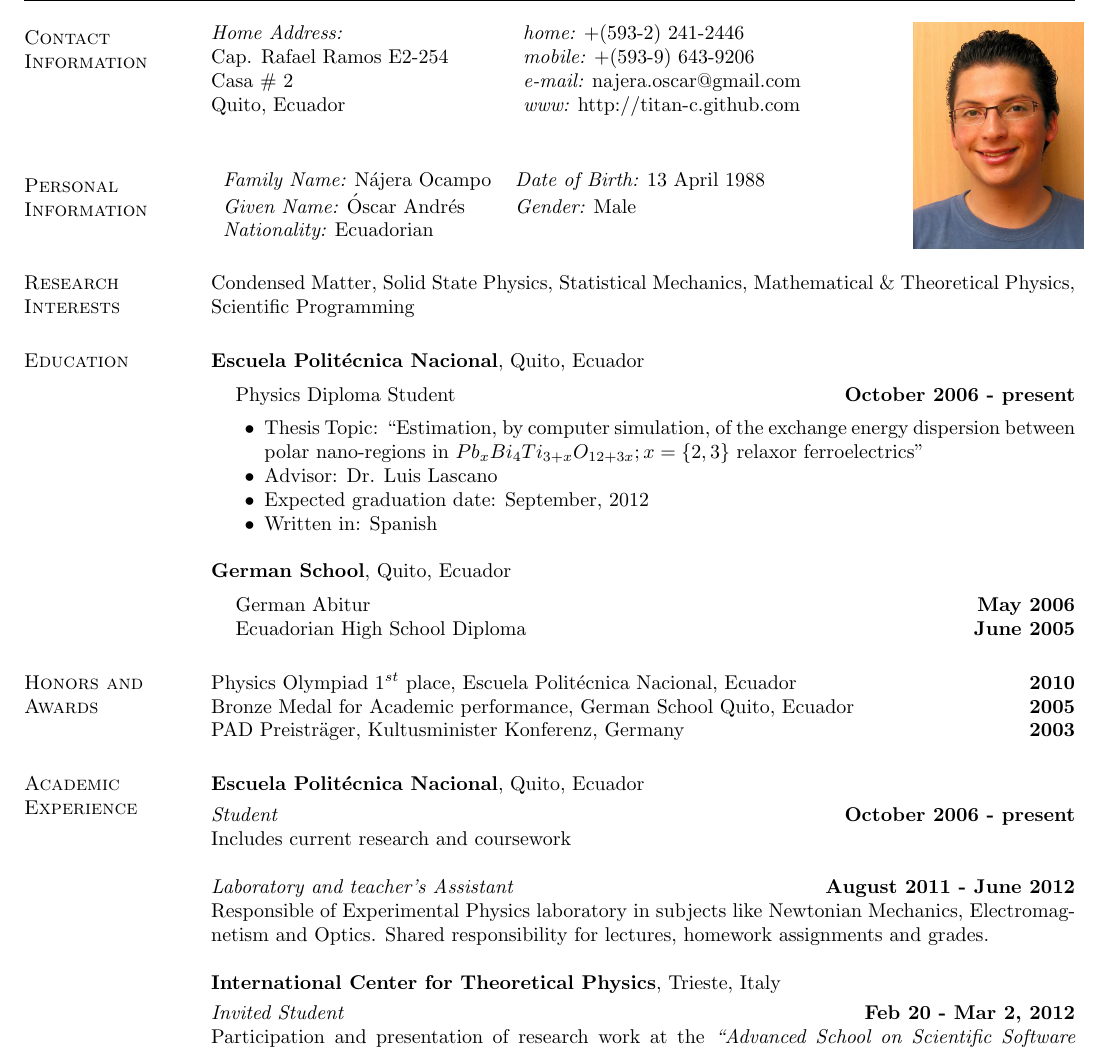
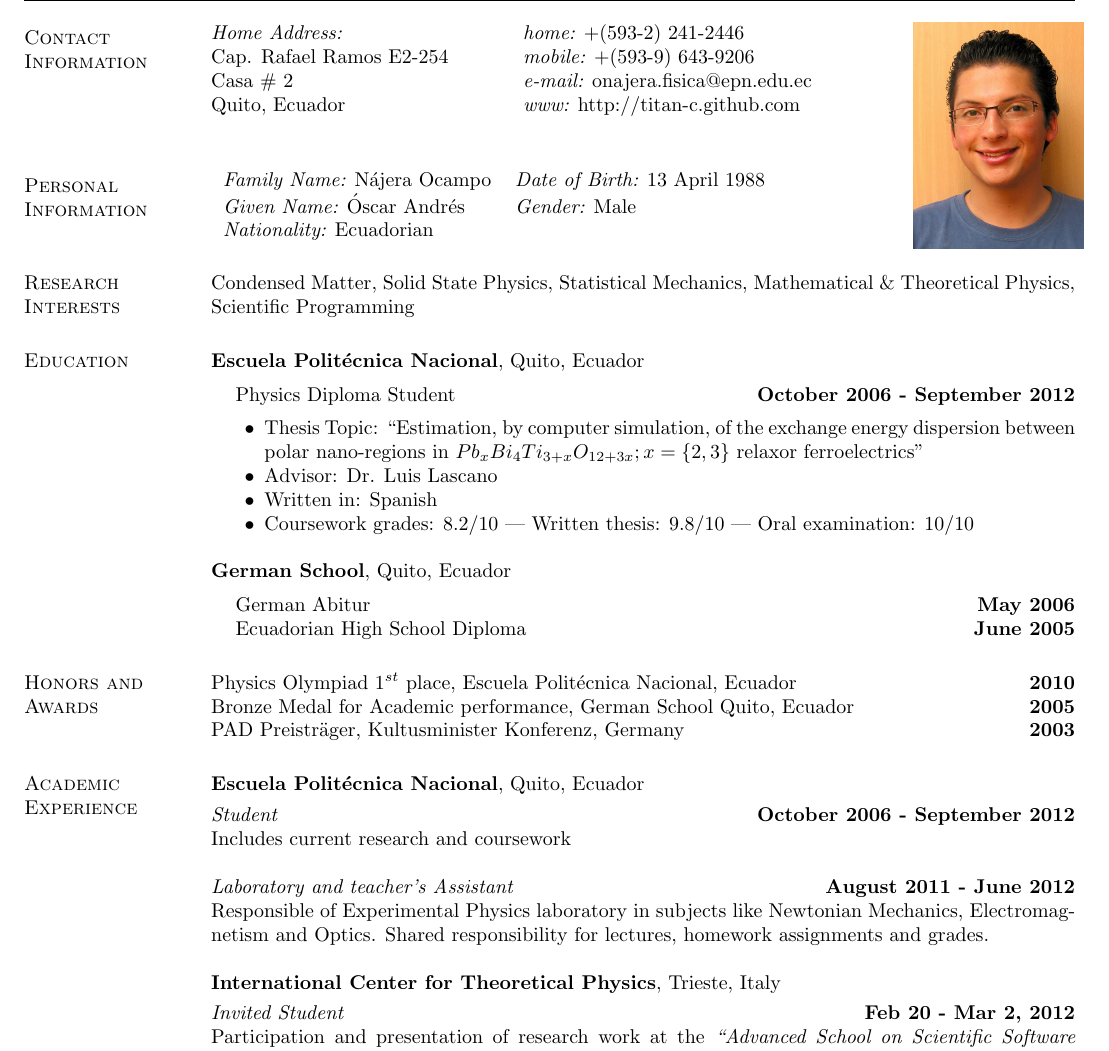
Before and after one commit to Titan-C/titan-c.github.io, a LaTeX CV (najera-cv.tex): part of page 1 of 2, cut so that both start at the same text. Compiled offline with pdfLaTeX.

Commit message:
Update graduation date

```diff
--- a/najera-cv.tex
+++ b/najera-cv.tex
@@ -34,7 +34,7 @@
     {\it Home Address:}		& {\it home:}  +(593-2) 241-2446 &
       \multirow{4}{*}{ \includegraphics[width=3cm,bb=0 0 500 665]{./foto.jpg}}\\
     Cap. Rafael Ramos E2-254	& {\it mobile:} +(593-9) 643-9206 \\
-    Casa \# 2			& {\it e-mail:}  najera.oscar@gmail.com\\
+    Casa \# 2			& {\it e-mail:}  onajera.fisica@epn.edu.ec\\
     Quito, Ecuador		& {\it www:} http://titan-c.github.com
   \end{tabular}\vspace{0.5cm}
 
@@ -52,17 +52,18 @@
   {\bf Escuela Politécnica Nacional}, Quito, Ecuador\\
   \vspace{-.1in}
   \begin{list1}
-    \item[] Physics Diploma Student \hfill {\bf October 2006 - present}\\
+    \item[] Physics Diploma Student \hfill {\bf October 2006 - September 2012}\\
     \begin{list2}
     \vspace{-.1in}
       \item Thesis Topic:  ``Estimation, by computer simulation, of the exchange
 	energy dispersion between polar nano-regions in $Pb_xBi_4Ti_{3+x}O_{12+3x}; x=\{2,3\}$
 	relaxor ferroelectrics''
       \item Advisor: Dr. Luis Lascano
-      \item Expected graduation date: September, 2012
       \item Written in: Spanish
+      \item Coursework grades: 8.2/10 | Written thesis: 9.8/10 | Oral examination: 10/10
     \end{list2}
   \end{list1}
+
   {\bf German School}, Quito, Ecuador\\
   \vspace{-.1in}
   \begin{list1}
@@ -77,9 +78,9 @@
 
 \section{\sc Academic Experience}
   {\bf Escuela Politécnica Nacional}, Quito, Ecuador
+    \vspace{-.3cm}
 
-  \vspace{-.3cm}
-  {\em Student} \hfill {\bf October 2006 - present}\\
+    {\em Student} \hfill {\bf October 2006 - September 2012}\\
     Includes current research and coursework
 
     {\em Laboratory and teacher's Assistant} \hfill {\bf August 2011 - June 2012}\\
@@ -87,9 +88,10 @@
     like Newtonian Mechanics, Electromagnetism and Optics.
     Shared responsibility for lectures, homework assignments and grades.
 
+
   {\bf International Center for Theoretical Physics}, Trieste, Italy
+    \vspace{-.3cm}
 
-  \vspace{-.3cm}
     {\em Invited Student} \hfill {\bf Feb 20 - Mar 2, 2012} \\
     Participation and presentation of research work at the {\em ``Advanced School on Scientific
     Software Development''} SMR 2330
```
Lines whose indentation alone changed are shown as unchanged.
